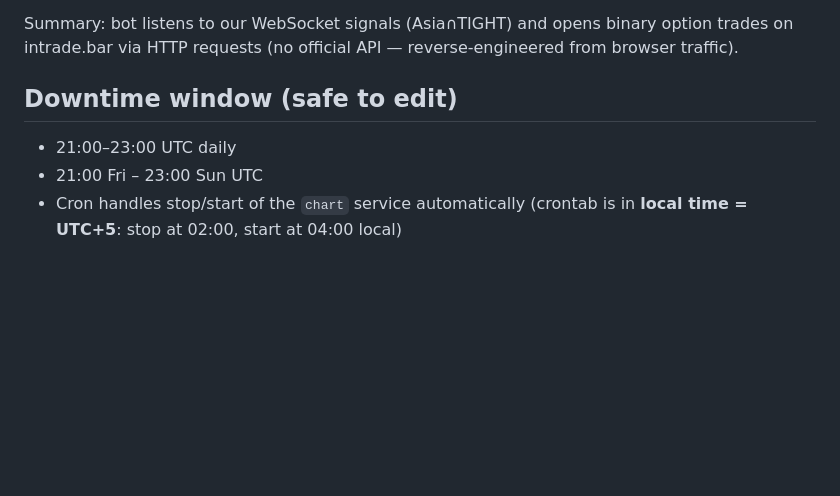
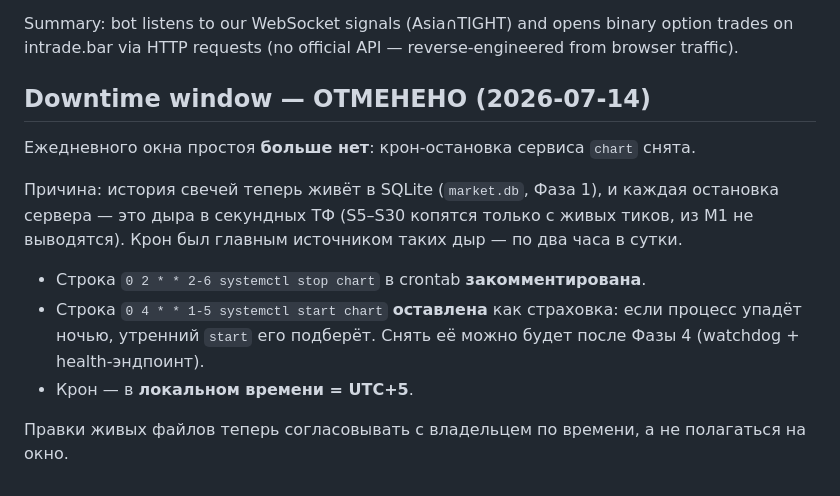
Before and after one commit to i79194047335-afk/My-first-Terminal, a Markdown page: CLAUDE.md, the part around the change. Rendered like a GitHub page; blank space fills up the shorter version.

Commit message:
chore: снята крон-остановка chart; CLAUDE.md — окно простоя отменено
Остановка сервера теперь плодит дыры в S5-S30 (они копятся только с живых
тиков). start-строка оставлена как страховка до Фазы 4 (watchdog).

```diff
--- a/CLAUDE.md
+++ b/CLAUDE.md
@@ -110,8 +110,19 @@ See [intrade_bot_plan.md](intrade_bot_plan.md) for full plan.
 
 Summary: bot listens to our WebSocket signals (Asia∩TIGHT) and opens binary option trades on intrade.bar via HTTP requests (no official API — reverse-engineered from browser traffic).
 
-## Downtime window (safe to edit)
+## Downtime window — ОТМЕНЕНО (2026-07-14)
 
-- 21:00–23:00 UTC daily
-- 21:00 Fri – 23:00 Sun UTC
-- Cron handles stop/start of the `chart` service automatically (crontab is in **local time = UTC+5**: stop at 02:00, start at 04:00 local)
+Ежедневного окна простоя **больше нет**: крон-остановка сервиса `chart` снята.
+
+Причина: история свечей теперь живёт в SQLite (`market.db`, Фаза 1), и каждая
+остановка сервера — это дыра в секундных ТФ (S5–S30 копятся только с живых тиков,
+из M1 не выводятся). Крон был главным источником таких дыр — по два часа в сутки.
+
+- Строка `0 2 * * 2-6 systemctl stop chart` в crontab **закомментирована**.
+- Строка `0 4 * * 1-5 systemctl start chart` **оставлена** как страховка: если
+  процесс упадёт ночью, утренний `start` его подберёт. Снять её можно будет после
+  Фазы 4 (watchdog + health-эндпоинт).
+- Крон — в **локальном времени = UTC+5**.
+
+Правки живых файлов теперь согласовывать с владельцем по времени, а не полагаться
+на окно.
```
Also changed, not shown: LOG.md (+15 -0 lines).
